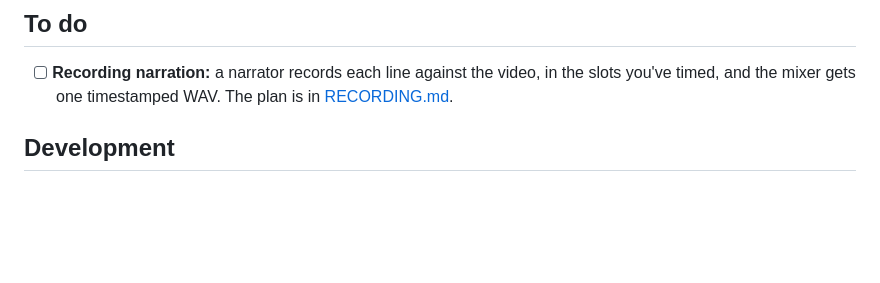
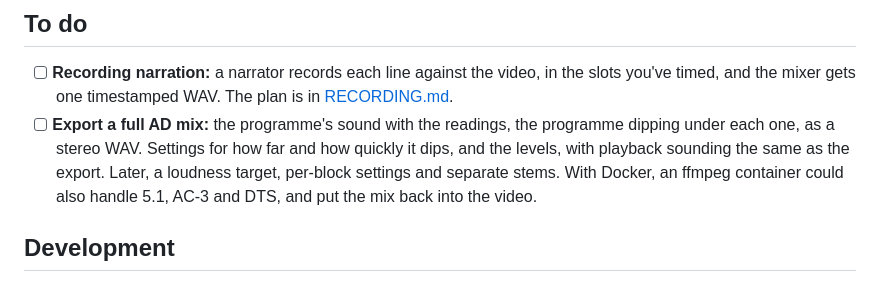
Before and after one commit to kyle95wm/Scribecue, a Markdown page: README.md, the part around the change. GitHub-like rendering; blank space fills up the shorter version.

Commit message:
Add exporting a full AD mix to the to-do list
Co-Authored-By: Claude Opus 5.5 <noreply@anthropic.com>

```diff
--- a/README.md
+++ b/README.md
@@ -80,6 +80,11 @@ If you run it yourself, see [Updating](INSTALL.md#updating).
 - [ ] **Recording narration:** a narrator records each line against the video, in the
   slots you've timed, and the mixer gets one timestamped WAV. The plan is in
   [RECORDING.md](RECORDING.md).
+- [ ] **Export a full AD mix:** the programme's sound with the readings, the programme
+  dipping under each one, as a stereo WAV. Settings for how far and how quickly it dips,
+  and the levels, with playback sounding the same as the export. Later, a loudness
+  target, per-block settings and separate stems. With Docker, an ffmpeg container could
+  also handle 5.1, AC-3 and DTS, and put the mix back into the video.
 
 ## Development
 
```
